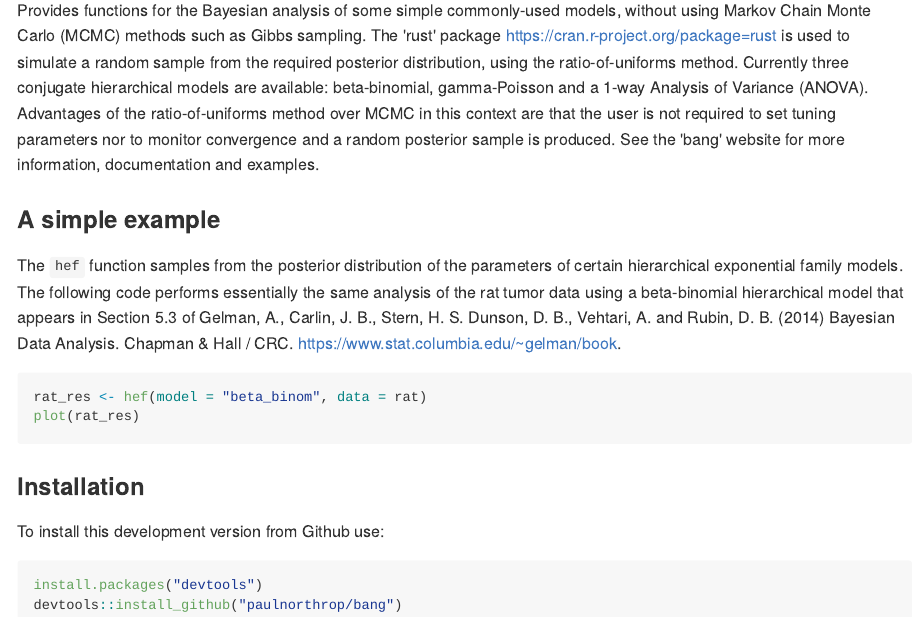
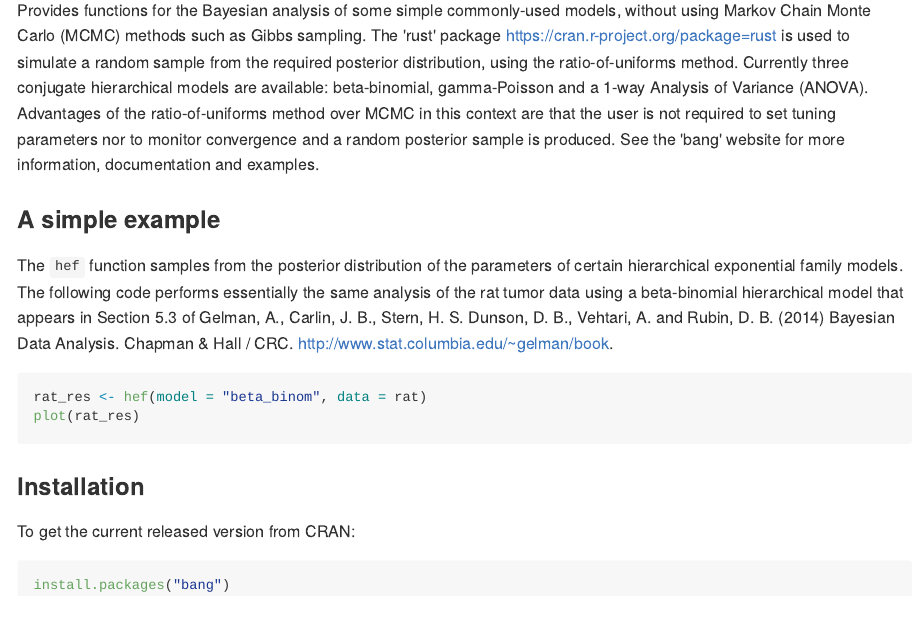
Before and after one commit to paulnorthrop/bang, an R Markdown document (README.Rmd): the page in a window 1100 px wide, from 140 px down. The pictures show the output file README.md that the author committed with the source, drawn offline in the style of GitHub; badge pictures from the web are left out.

````diff
--- a/.travis.yml
+++ b/.travis.yml
@@ -12,9 +12,9 @@
   - osx
 
 r:
-  - release
+#  - release
 #  - devel
-#  - oldrel
+  - oldrel
 
 r_packages:
   - covr
--- a/README.Rmd
+++ b/README.Rmd
@@ -24,8 +24,7 @@
 
 ### A simple example
 
-The `hef` function samples from the posterior distribution of the parameters of certain hierarchical exponential family models.  The following code performs essentially the same analysis of the rat tumor data using a beta-binomial hierarchical model that appears in Section 5.3 of Gelman, A., Carlin, J. B., Stern, H. S. Dunson, D. B., Vehtari, A. and Rubin, D. B. (2014) Bayesian Data Analysis. Chapman & Hall / CRC.
-<https://www.stat.columbia.edu/~gelman/book>.
+The `hef` function samples from the posterior distribution of the parameters of certain hierarchical exponential family models.  The following code performs essentially the same analysis of the rat tumor data using a beta-binomial hierarchical model that appears in Section 5.3 of Gelman, A., Carlin, J. B., Stern, H. S. Dunson, D. B., Vehtari, A. and Rubin, D. B. (2014) Bayesian Data Analysis. Chapman & Hall / CRC. <http://www.stat.columbia.edu/~gelman/book>.
 
 ```{r, eval = FALSE}
 rat_res <- hef(model = "beta_binom", data = rat)
@@ -34,9 +33,8 @@
 
 ### Installation
 
-To install this development version from Github use:
+To get the current released version from CRAN:
 
 ```{r installation, eval = FALSE}
-install.packages("devtools")
-devtools::install_github("paulnorthrop/bang")
+install.packages("bang")
 ```
````
Also changed, not shown: R/bayesplot.R (+4 -0 lines), R/hef.R (+10 -0 lines), README.md, 2 other files.
